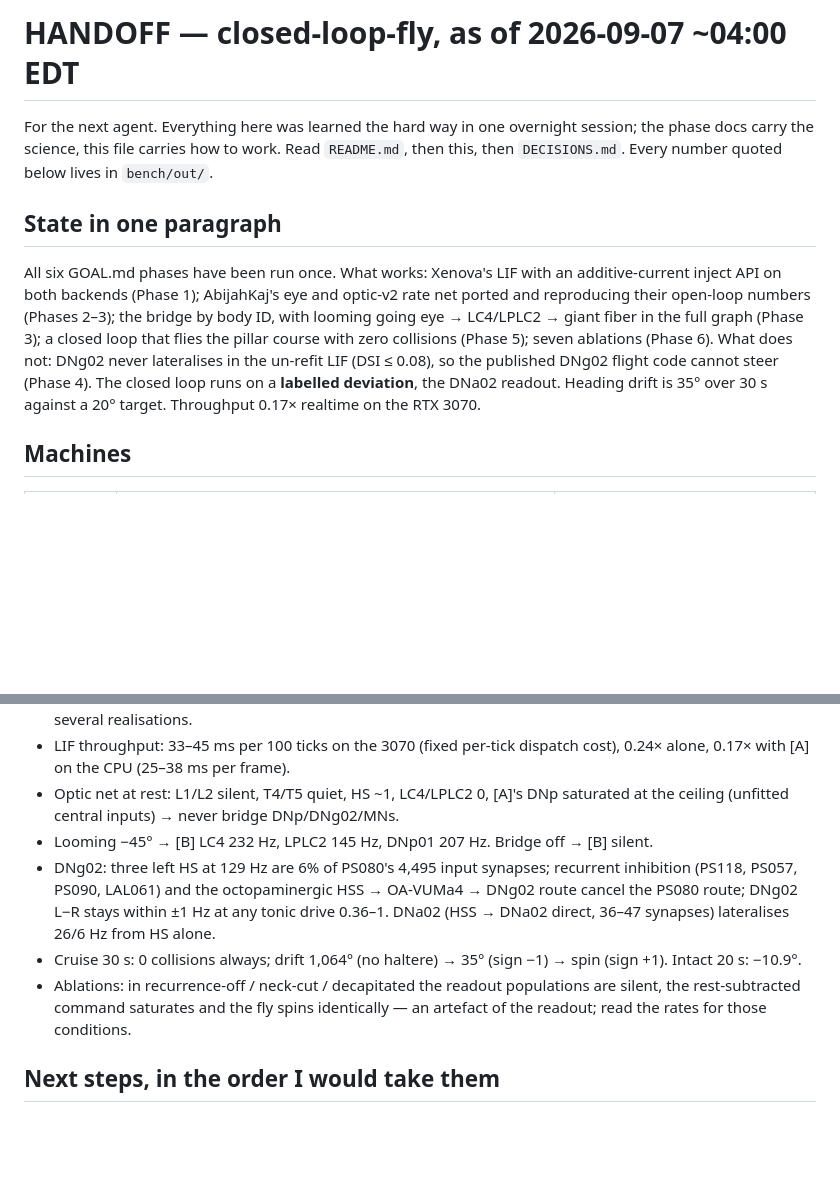
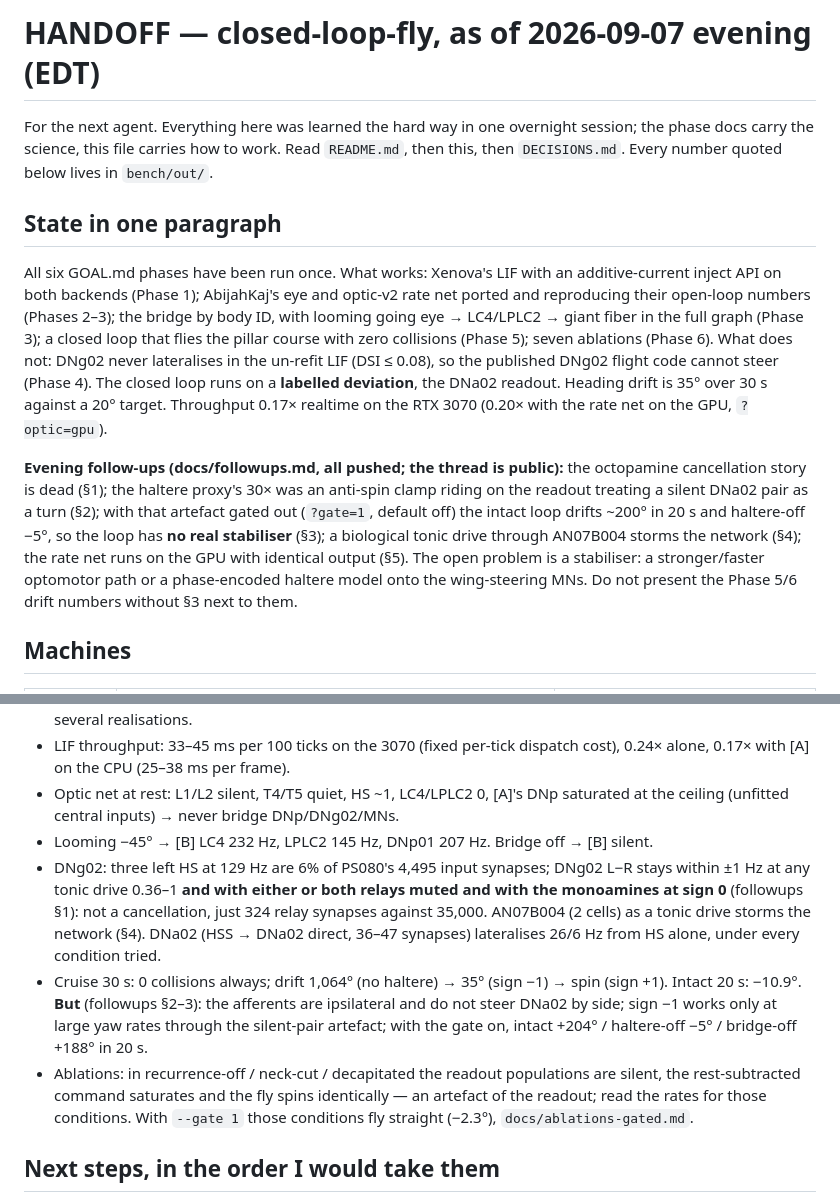
Before and after one commit to ZeroXClem/closed-loop-fly, a Markdown page: HANDOFF.md, 2 parts joined by grey strips. GitHub-like rendering; blank space fills up the shorter version.

Commit message:
HANDOFF: evening state, follow-up results folded into the results list
Co-Authored-By: Claude Fable 5.1 <noreply@anthropic.com>
Claude-Session: https://claude.ai/code/session_01Xuh7MvrT6H8pCesLxmq4MB

```diff
--- a/HANDOFF.md
+++ b/HANDOFF.md
@@ -1,4 +1,4 @@
-# HANDOFF — closed-loop-fly, as of 2026-09-07 ~04:00 EDT
+# HANDOFF — closed-loop-fly, as of 2026-09-07 evening (EDT)
 
 For the next agent. Everything here was learned the hard way in one overnight session; the
 phase docs carry the science, this file carries how to work. Read `README.md`, then this,
@@ -13,7 +13,17 @@ eye → LC4/LPLC2 → giant fiber in the full graph (Phase 3); a closed loop tha
 course with zero collisions (Phase 5); seven ablations (Phase 6). What does not: DNg02 never
 lateralises in the un-refit LIF (DSI ≤ 0.08), so the published DNg02 flight code cannot steer
 (Phase 4). The closed loop runs on a **labelled deviation**, the DNa02 readout. Heading drift
-is 35° over 30 s against a 20° target. Throughput 0.17× realtime on the RTX 3070.
+is 35° over 30 s against a 20° target. Throughput 0.17× realtime on the RTX 3070 (0.20× with
+the rate net on the GPU, `?optic=gpu`).
+
+**Evening follow-ups (docs/followups.md, all pushed; the thread is public):** the octopamine
+cancellation story is dead (§1); the haltere proxy's 30× was an anti-spin clamp riding on the
+readout treating a silent DNa02 pair as a turn (§2); with that artefact gated out (`?gate=1`,
+default off) the intact loop drifts ~200° in 20 s and haltere-off −5°, so the loop has **no real
+stabiliser** (§3); a biological tonic drive through AN07B004 storms the network (§4); the rate net
+runs on the GPU with identical output (§5). The open problem is a stabiliser: a stronger/faster
+optomotor path or a phase-encoded haltere model onto the wing-steering MNs. Do not present the
+Phase 5/6 drift numbers without §3 next to them.
 
 ## Machines
 
@@ -112,15 +122,19 @@ mV/ms), `hold=frame|substep`, `motor=hover|vnc`, `readout=dng02|dna02`, `gate=0|
 - Optic net at rest: L1/L2 silent, T4/T5 quiet, HS ~1, LC4/LPLC2 0, [A]'s DNp saturated at
   the ceiling (unfitted central inputs) → never bridge DNp/DNg02/MNs.
 - Looming −45° → [B] LC4 232 Hz, LPLC2 145 Hz, DNp01 207 Hz. Bridge off → [B] silent.
-- DNg02: three left HS at 129 Hz are 6% of PS080's 4,495 input synapses; recurrent
-  inhibition (PS118, PS057, PS090, LAL061) and the octopaminergic HSS → OA-VUMa4 → DNg02
-  route cancel the PS080 route; DNg02 L−R stays within ±1 Hz at any tonic drive 0.36–1.
-  DNa02 (HSS → DNa02 direct, 36–47 synapses) lateralises 26/6 Hz from HS alone.
+- DNg02: three left HS at 129 Hz are 6% of PS080's 4,495 input synapses; DNg02 L−R stays
+  within ±1 Hz at any tonic drive 0.36–1 **and with either or both relays muted and with the
+  monoamines at sign 0** (followups §1): not a cancellation, just 324 relay synapses against
+  35,000. AN07B004 (2 cells) as a tonic drive storms the network (§4). DNa02 (HSS → DNa02
+  direct, 36–47 synapses) lateralises 26/6 Hz from HS alone, under every condition tried.
 - Cruise 30 s: 0 collisions always; drift 1,064° (no haltere) → 35° (sign −1) → spin (sign +1).
-  Intact 20 s: −10.9°.
+  Intact 20 s: −10.9°. **But** (followups §2–3): the afferents are ipsilateral and do not steer
+  DNa02 by side; sign −1 works only at large yaw rates through the silent-pair artefact; with the
+  gate on, intact +204° / haltere-off −5° / bridge-off +188° in 20 s.
 - Ablations: in recurrence-off / neck-cut / decapitated the readout populations are silent,
   the rest-subtracted command saturates and the fly spins identically — an artefact of the
-  readout; read the rates for those conditions.
+  readout; read the rates for those conditions. With `--gate 1` those conditions fly straight
+  (−2.3°), `docs/ablations-gated.md`.
 
 ## Next steps, in the order I would take them
 
```
